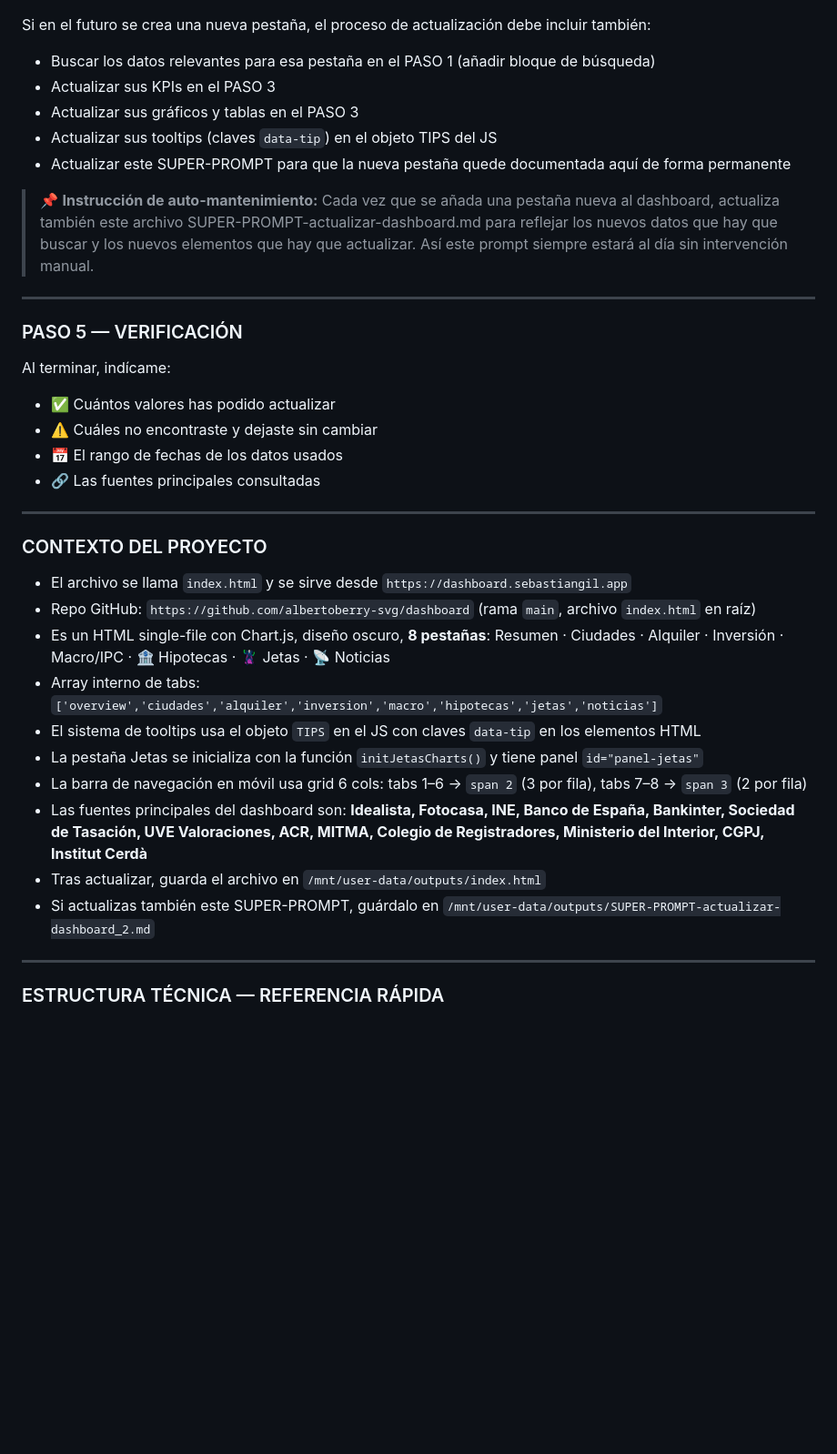
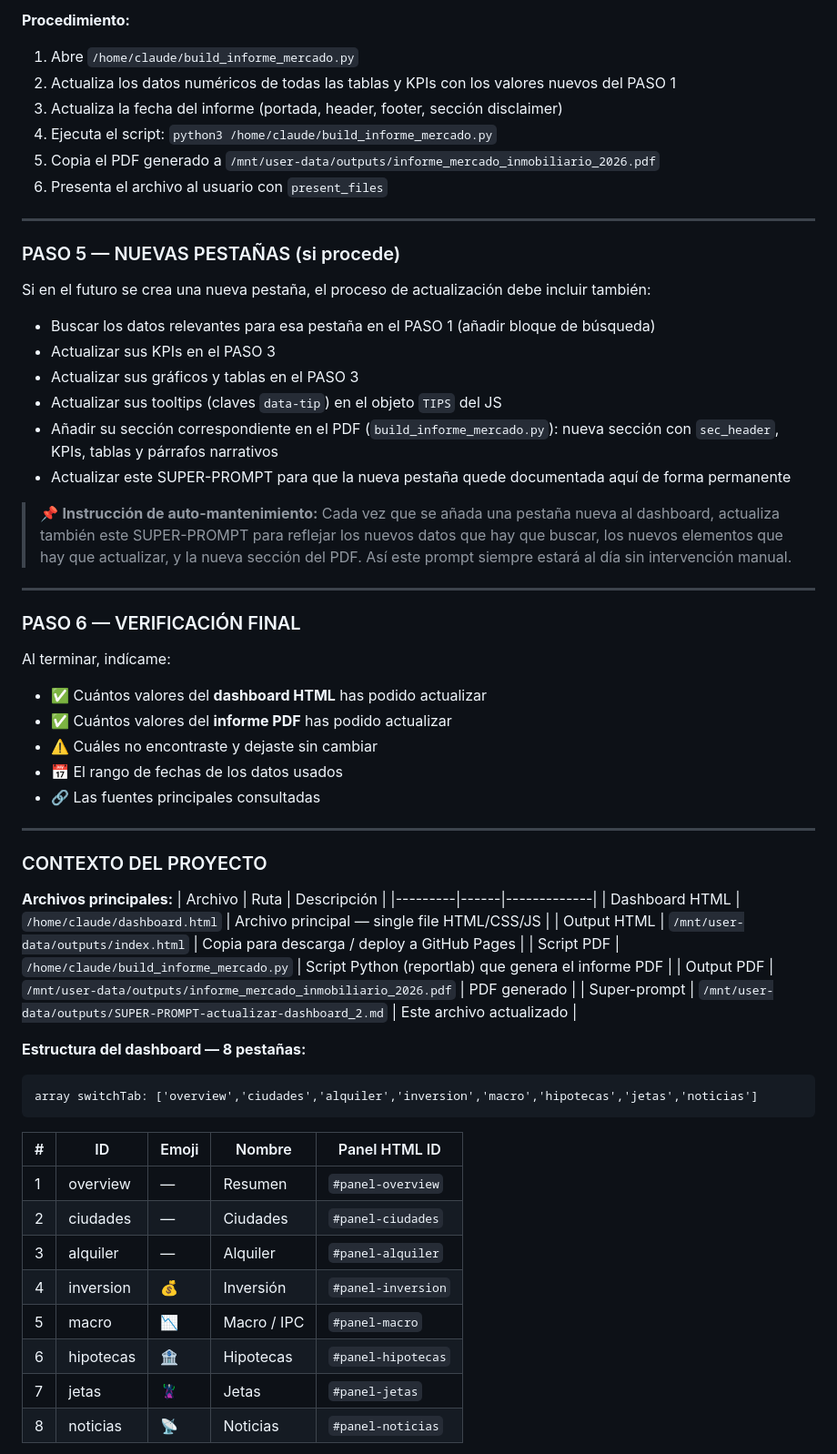
Before and after one commit to albertoberry-svg/dashboard, a Markdown page: SUPER-PROMPT-actualizar-dashboard_2.md, the part around one of its changes. Shown at 91% size. GitHub-like rendering; blank space fills up the shorter version.

````diff
--- a/SUPER-PROMPT-actualizar-dashboard_2.md
+++ b/SUPER-PROMPT-actualizar-dashboard_2.md
@@ -127,20 +158,33 @@ Una vez confirmado el informe (yo te diré "procede" o haré correcciones), actu
+**Procedimiento:**
+1. Abre `/home/claude/build_informe_mercado.py`
+2. Actualiza los datos numéricos de todas las tablas y KPIs con los valores nuevos del PASO 1
+3. Actualiza la fecha del informe (portada, header, footer, sección disclaimer)
+4. Ejecuta el script: `python3 /home/claude/build_informe_mercado.py`
+5. Copia el PDF generado a `/mnt/user-data/outputs/informe_mercado_inmobiliario_2026.pdf`
+6. Presenta el archivo al usuario con `present_files`
+
+---
+
+### PASO 5 — NUEVAS PESTAÑAS (si procede)
 
 Si en el futuro se crea una nueva pestaña, el proceso de actualización debe incluir también:
 
 - Buscar los datos relevantes para esa pestaña en el PASO 1 (añadir bloque de búsqueda)
 - Actualizar sus KPIs en el PASO 3
 - Actualizar sus gráficos y tablas en el PASO 3
-- Actualizar sus tooltips (claves `data-tip`) en el objeto TIPS del JS
+- Actualizar sus tooltips (claves `data-tip`) en el objeto `TIPS` del JS
+- Añadir su sección correspondiente en el PDF (`build_informe_mercado.py`): nueva sección con `sec_header`, KPIs, tablas y párrafos narrativos
 - Actualizar este SUPER-PROMPT para que la nueva pestaña quede documentada aquí de forma permanente
 
-> 📌 **Instrucción de auto-mantenimiento:** Cada vez que se añada una pestaña nueva al dashboard, actualiza también este archivo SUPER-PROMPT-actualizar-dashboard.md para reflejar los nuevos datos que hay que buscar y los nuevos elementos que hay que actualizar. Así este prompt siempre estará al día sin intervención manual.
+> 📌 **Instrucción de auto-mantenimiento:** Cada vez que se añada una pestaña nueva al dashboard, actualiza también este SUPER-PROMPT para reflejar los nuevos datos que hay que buscar, los nuevos elementos que hay que actualizar, y la nueva sección del PDF. Así este prompt siempre estará al día sin intervención manual.
 
 ---
 
-### PASO 5 — VERIFICACIÓN
+### PASO 6 — VERIFICACIÓN FINAL
 
 Al terminar, indícame:
-- ✅ Cuántos valores has podido actualizar
+- ✅ Cuántos valores del **dashboard HTML** has podido actualizar
+- ✅ Cuántos valores del **informe PDF** has podido actualizar
 - ⚠️ Cuáles no encontraste y dejaste sin cambiar
 - 📅 El rango de fechas de los datos usados
 - 🔗 Las fuentes principales consultadas
@@ -149,18 +193,28 @@ Al terminar, indícame:
 
 ### CONTEXTO DEL PROYECTO
 
-- El archivo se llama `index.html` y se sirve desde `https://dashboard.sebastiangil.app`
-- Repo GitHub: `https://github.com/albertoberry-svg/dashboard` (rama `main`, archivo `index.html` en raíz)
-- Es un HTML single-file con Chart.js, diseño oscuro, **8 pestañas**: Resumen · Ciudades · Alquiler · Inversión · Macro/IPC · 🏦 Hipotecas · 🦹 Jetas · 📡 Noticias
-- Array interno de tabs: `['overview','ciudades','alquiler','inversion','macro','hipotecas','jetas','noticias']`
-- El sistema de tooltips usa el objeto `TIPS` en el JS con claves `data-tip` en los elementos HTML
-- La pestaña Jetas se inicializa con la función `initJetasCharts()` y tiene panel `id="panel-jetas"`
-- La barra de navegación en móvil usa grid 6 cols: tabs 1–6 → `span 2` (3 por fila), tabs 7–8 → `span 3` (2 por fila)
-- Las fuentes principales del dashboard son: **Idealista, Fotocasa, INE, Banco de España, Bankinter, Sociedad de Tasación, UVE Valoraciones, ACR, MITMA, Colegio de Registradores, Ministerio del Interior, CGPJ, Institut Cerdà**
-- Tras actualizar, guarda el archivo en `/mnt/user-data/outputs/index.html`
-- Si actualizas también este SUPER-PROMPT, guárdalo en `/mnt/user-data/outputs/SUPER-PROMPT-actualizar-dashboard_2.md`
+**Archivos principales:**
+| Archivo | Ruta | Descripción |
+|---------|------|-------------|
+| Dashboard HTML | `/home/claude/dashboard.html` | Archivo principal — single file HTML/CSS/JS |
+| Output HTML | `/mnt/user-data/outputs/index.html` | Copia para descarga / deploy a GitHub Pages |
+| Script PDF | `/home/claude/build_informe_mercado.py` | Script Python (reportlab) que genera el informe PDF |
+| Output PDF | `/mnt/user-data/outputs/informe_mercado_inmobiliario_2026.pdf` | PDF generado |
+| Super-prompt | `/mnt/user-data/outputs/SUPER-PROMPT-actualizar-dashboard_2.md` | Este archivo actualizado |
 
----
+**Estructura del dashboard — 8 pestañas:**
+```
+array switchTab: ['overview','ciudades','alquiler','inversion','macro','hipotecas','jetas','noticias']
+```
 
-### ESTRUCTURA TÉCNICA — REFERENCIA RÁPIDA
+| # | ID | Emoji | Nombre | Panel HTML ID |
+|---|----|----|---------|---------------|
+| 1 | overview | — | Resumen | `#panel-overview` |
+| 2 | ciudades | — | Ciudades | `#panel-ciudades` |
+| 3 | alquiler | — | Alquiler | `#panel-alquiler` |
+| 4 | inversion | 💰 | Inversión | `#panel-inversion` |
+| 5 | macro | 📉 | Macro / IPC | `#panel-macro` |
+| 6 | hipotecas | 🏦 | Hipotecas | `#panel-hipotecas` |
+| 7 | jetas | 🦹 | Jetas | `#panel-jetas` |
+| 8 | noticias | 📡 | Noticias | `#panel-noticias` |
 
````
Also changed, not shown: other parts of SUPER-PROMPT-actualizar-dashboard_2.md (+91 -76 lines).
